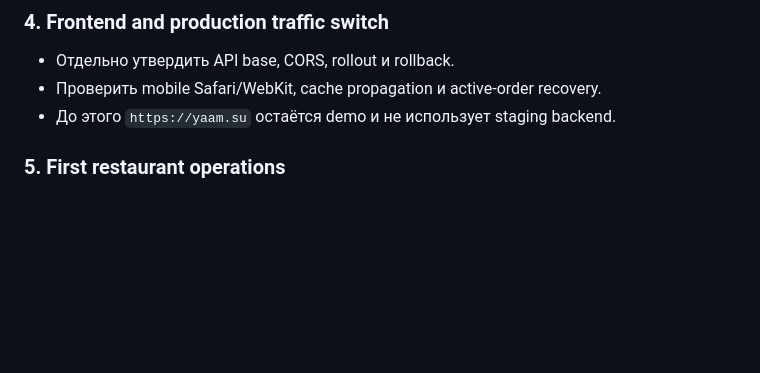
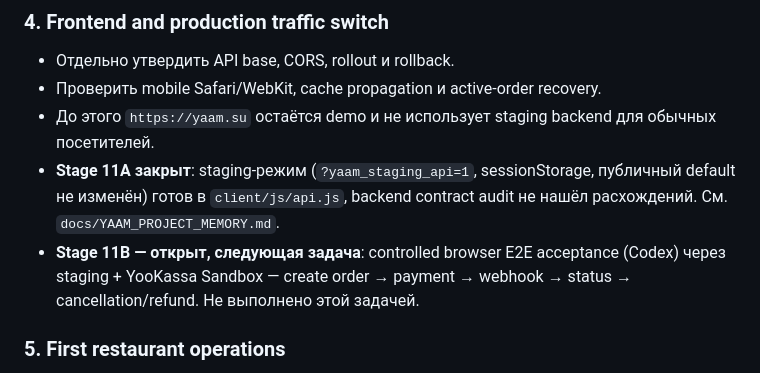
Before and after one commit to snovv423/YAAM, a Markdown page: docs/PROJECT_BACKLOG.md, the part around one of its changes. GitHub-like rendering; blank space fills up the shorter version.

```diff
--- a/docs/PROJECT_BACKLOG.md
+++ b/docs/PROJECT_BACKLOG.md
@@ -38,7 +38,14 @@ demo. Stage 10, production onboarding и реальные платежи не н
 
 - Отдельно утвердить API base, CORS, rollout и rollback.
 - Проверить mobile Safari/WebKit, cache propagation и active-order recovery.
-- До этого `https://yaam.su` остаётся demo и не использует staging backend.
+- До этого `https://yaam.su` остаётся demo и не использует staging backend
+  для обычных посетителей.
+- **Stage 11A закрыт**: staging-режим (`?yaam_staging_api=1`, sessionStorage,
+  публичный default не изменён) готов в `client/js/api.js`, backend contract
+  audit не нашёл расхождений. См. `docs/YAAM_PROJECT_MEMORY.md`.
+- **Stage 11B — открыт, следующая задача**: controlled browser E2E acceptance
+  (Codex) через staging + YooKassa Sandbox — create order → payment →
+  webhook → status → cancellation/refund. Не выполнено этой задачей.
 
 ### 5. First restaurant operations
 
```
Also changed, not shown: other parts of docs/PROJECT_BACKLOG.md (+1 -1 lines), docs/PROJECT_STATUS.md (+23 -9 lines), docs/YAAM_PROJECT_MEMORY.md (+42 -1 lines).
